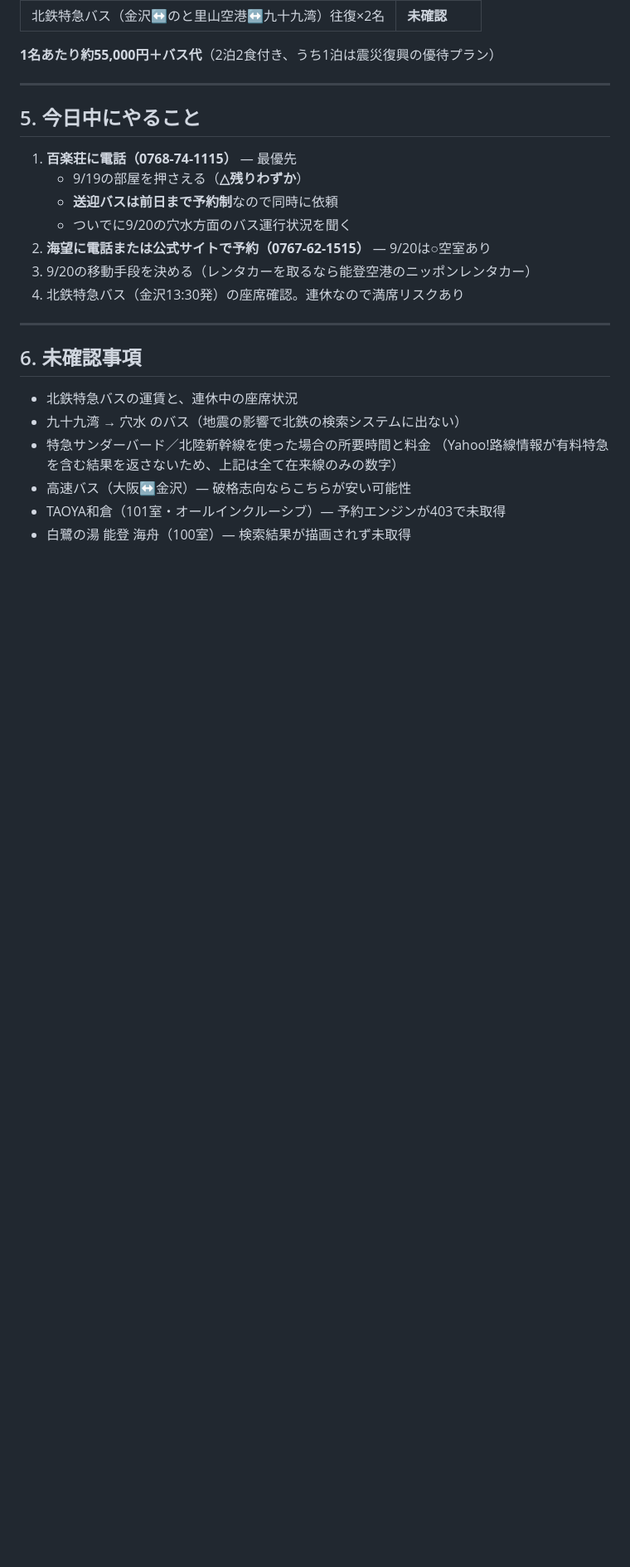
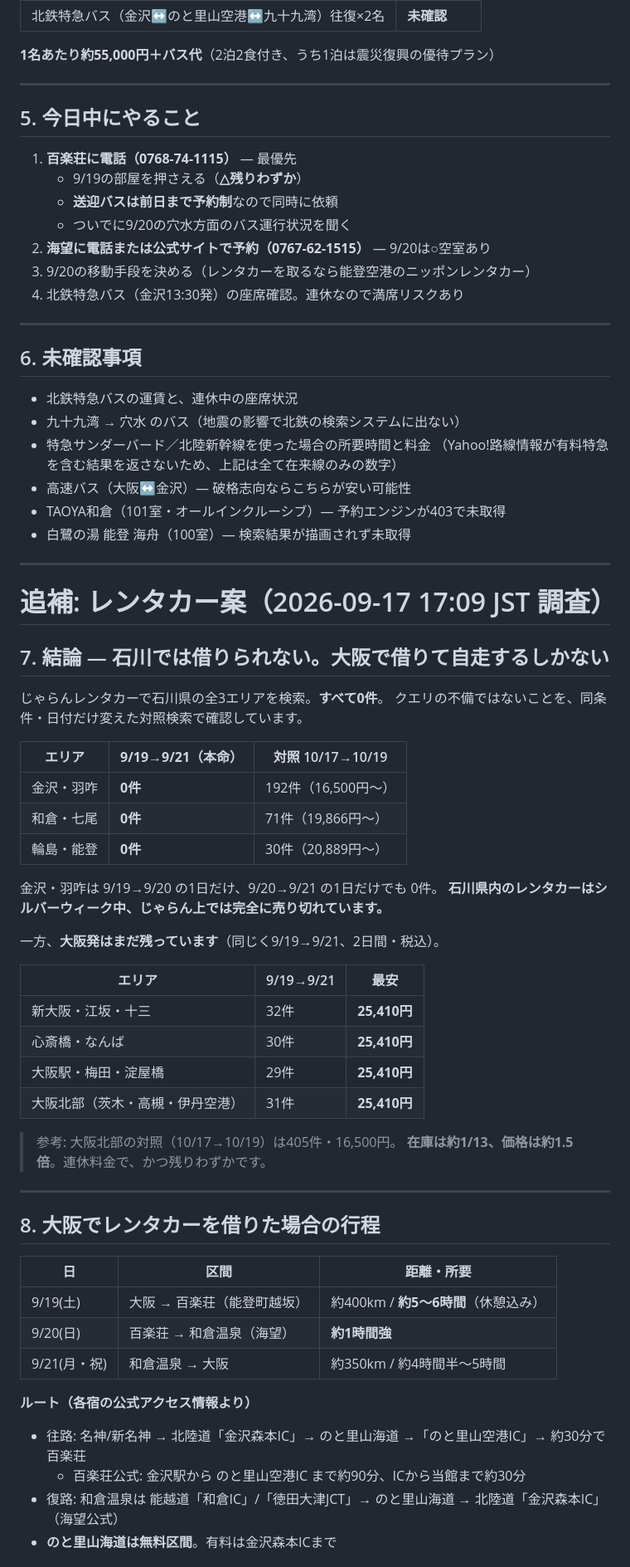
Before and after one commit to okhackjarvis/desktop-tutorial, a Markdown page: travel/itinerary-sw2026.md, the part around one of its changes. Shown at 83% size. GitHub-like rendering; blank space fills up the shorter version.

```diff
--- a/travel/itinerary-sw2026.md
+++ b/travel/itinerary-sw2026.md
@@ -136,3 +136,50 @@
 - 高速バス（大阪↔金沢）— 破格志向ならこちらが安い可能性
 - TAOYA和倉（101室・オールインクルーシブ）— 予約エンジンが403で未取得
 - 白鷺の湯 能登 海舟（100室）— 検索結果が描画されず未取得
+
+---
+
+# 追補: レンタカー案（2026-09-17 17:09 JST 調査）
+
+## 7. 結論 — 石川では借りられない。大阪で借りて自走するしかない
+
+じゃらんレンタカーで石川県の全3エリアを検索。**すべて0件**。
+クエリの不備ではないことを、同条件・日付だけ変えた対照検索で確認しています。
+
+| エリア | **9/19→9/21（本命）** | 対照 10/17→10/19 |
+|---|---|---|
+| 金沢・羽咋 | **0件** | 192件（16,500円〜） |
+| 和倉・七尾 | **0件** | 71件（19,866円〜） |
+| 輪島・能登 | **0件** | 30件（20,889円〜） |
+
+金沢・羽咋は 9/19→9/20 の1日だけ、9/20→9/21 の1日だけでも 0件。
+**石川県内のレンタカーはシルバーウィーク中、じゃらん上では完全に売り切れています。**
+
+一方、**大阪発はまだ残っています**（同じく9/19→9/21、2日間・税込）。
+
+| エリア | 9/19→9/21 | 最安 |
+|---|---|---|
+| 新大阪・江坂・十三 | 32件 | **25,410円** |
+| 心斎橋・なんば | 30件 | **25,410円** |
+| 大阪駅・梅田・淀屋橋 | 29件 | **25,410円** |
+| 大阪北部（茨木・高槻・伊丹空港） | 31件 | **25,410円** |
+
+> 参考: 大阪北部の対照（10/17→10/19）は405件・16,500円。
+> **在庫は約1/13、価格は約1.5倍**。連休料金で、かつ残りわずかです。
+
+---
+
+## 8. 大阪でレンタカーを借りた場合の行程
+
+| 日 | 区間 | 距離・所要 |
+|---|---|---|
+| 9/19(土) | 大阪 → 百楽荘（能登町越坂） | 約400km / **約5〜6時間**（休憩込み） |
+| 9/20(日) | 百楽荘 → 和倉温泉（海望） | **約1時間強** |
+| 9/21(月・祝) | 和倉温泉 → 大阪 | 約350km / 約4時間半〜5時間 |
+
+**ルート（各宿の公式アクセス情報より）**
+- 往路: 名神/新名神 → 北陸道「金沢森本IC」→ のと里山海道 →「のと里山空港IC」→ 約30分で百楽荘
+  - 百楽荘公式: 金沢駅から のと里山空港IC まで約90分、ICから当館まで約30分
+- 復路: 和倉温泉は 能越道「和倉IC」/「徳田大津JCT」→ のと里山海道 → 北陸道「金沢森本IC」（海望公式）
+- **のと里山海道は無料区間**。有料は金沢森本ICまで
+
```
Also changed, not shown: other parts of travel/itinerary-sw2026.md (+45 -0 lines).
